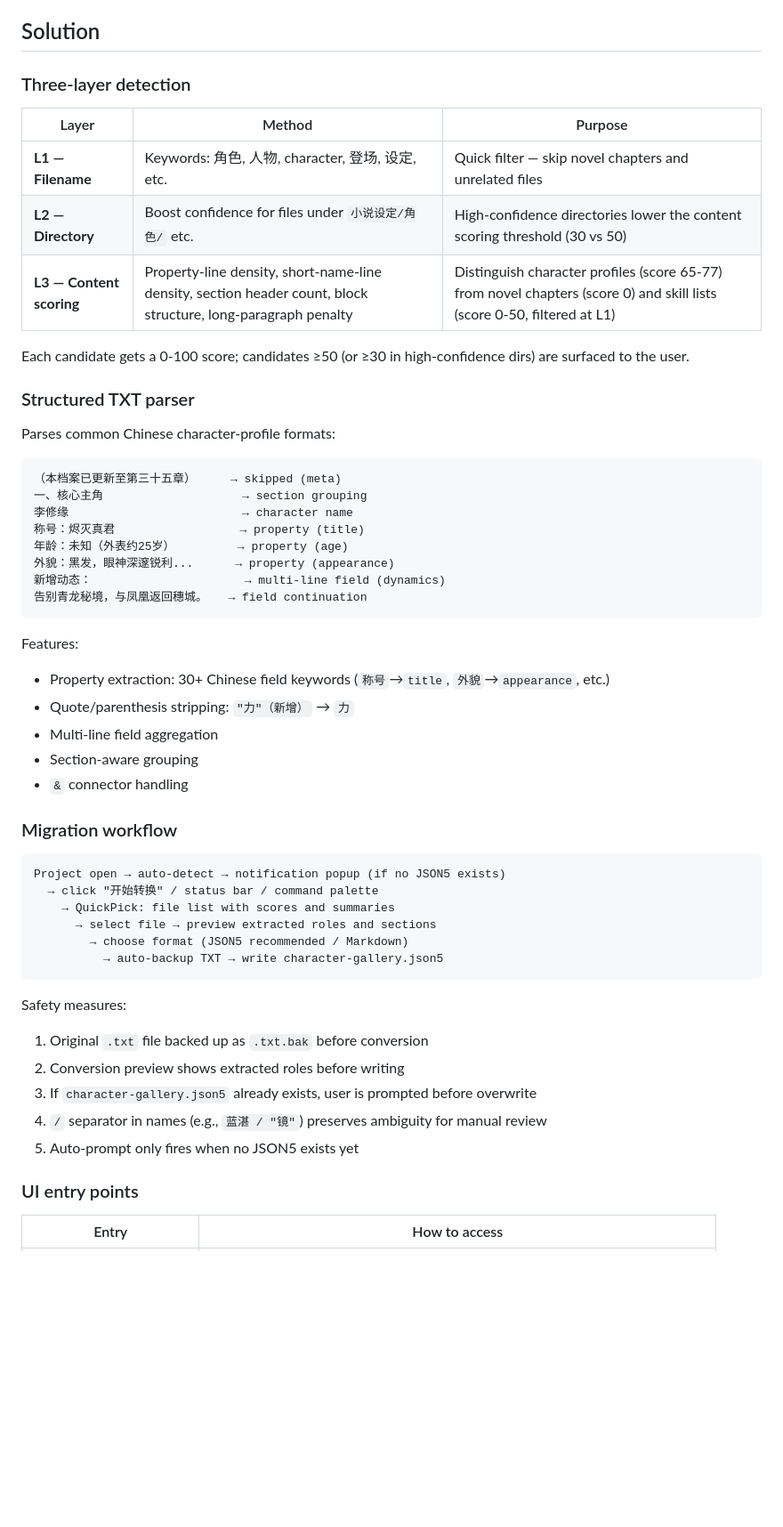
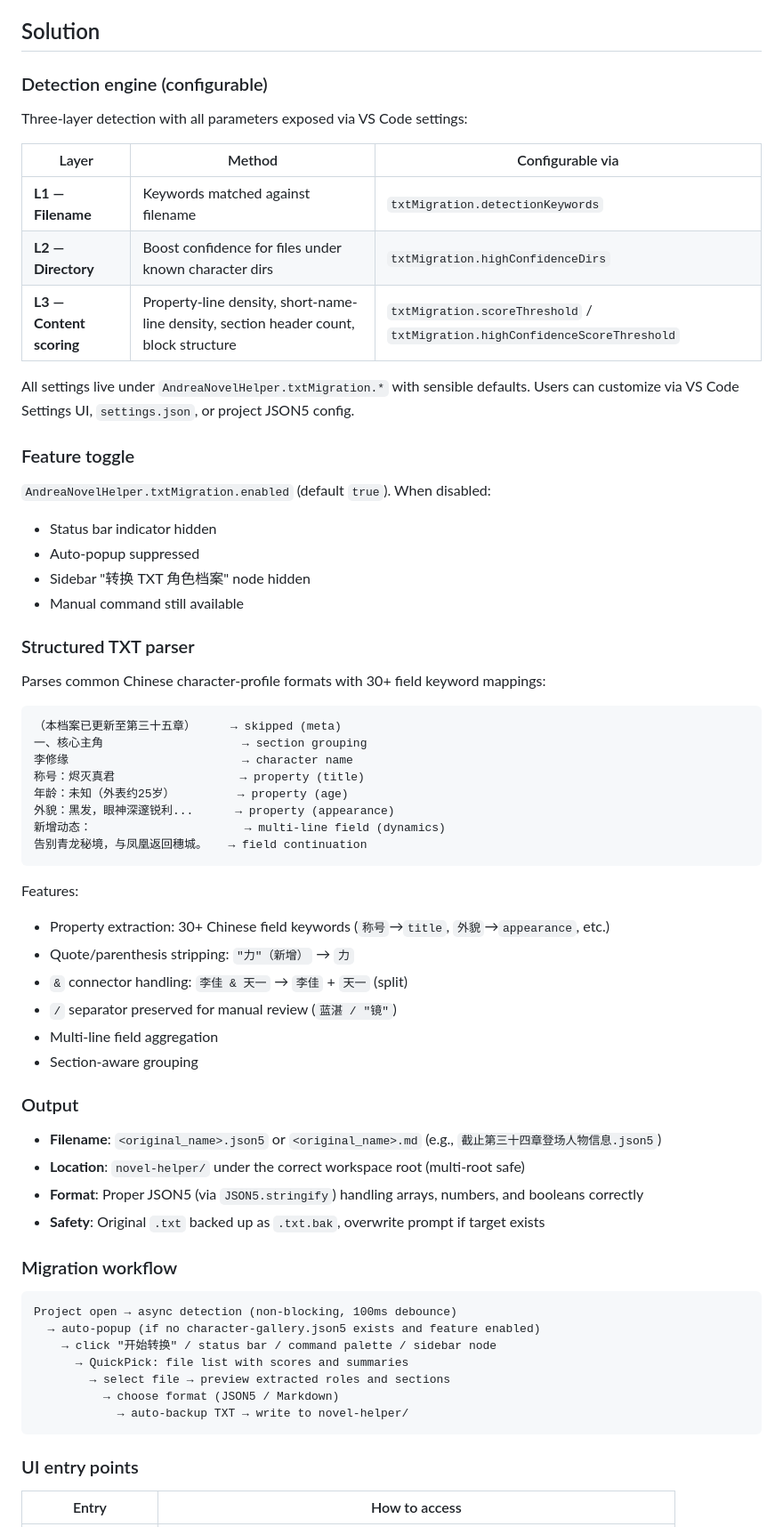
Before and after one commit to AndreaFrederica/andrea-novel-helper, a Markdown page: docs/txt-role-migration.md, the part around one of its changes. Shown at 89% size. GitHub-like rendering; blank space fills up the shorter version.

Commit message:
docs: update TXT migration PR doc with final state after review

````diff
--- a/docs/txt-role-migration.md
+++ b/docs/txt-role-migration.md
@@ -15,19 +13,29 @@ This bridges the gap between "free-form TXT character notes" and "ANH's structur
 
 ## Solution
 
-### Three-layer detection
+### Detection engine (configurable)
 
-| Layer | Method | Purpose |
-|-------|--------|---------|
-| **L1 — Filename** | Keywords: 角色, 人物, character, 登场, 设定, etc. | Quick filter — skip novel chapters and unrelated files |
-| **L2 — Directory** | Boost confidence for files under `小说设定/角色/` etc. | High-confidence directories lower the content scoring threshold (30 vs 50) |
-| **L3 — Content scoring** | Property-line density, short-name-line density, section header count, block structure, long-paragraph penalty | Distinguish character profiles (score 65-77) from novel chapters (score 0) and skill lists (score 0-50, filtered at L1) |
+Three-layer detection with all parameters exposed via VS Code settings:
 
-Each candidate gets a 0-100 score; candidates ≥50 (or ≥30 in high-confidence dirs) are surfaced to the user.
+| Layer | Method | Configurable via |
+|-------|--------|-----------------|
+| **L1 — Filename** | Keywords matched against filename | `txtMigration.detectionKeywords` |
+| **L2 — Directory** | Boost confidence for files under known character dirs | `txtMigration.highConfidenceDirs` |
+| **L3 — Content scoring** | Property-line density, short-name-line density, section header count, block structure | `txtMigration.scoreThreshold` / `txtMigration.highConfidenceScoreThreshold` |
+
+All settings live under `AndreaNovelHelper.txtMigration.*` with sensible defaults. Users can customize via VS Code Settings UI, `settings.json`, or project JSON5 config.
+
+### Feature toggle
+
+`AndreaNovelHelper.txtMigration.enabled` (default `true`). When disabled:
+- Status bar indicator hidden
+- Auto-popup suppressed
+- Sidebar "转换 TXT 角色档案" node hidden
+- Manual command still available
 
 ### Structured TXT parser
 
-Parses common Chinese character-profile formats:
+Parses common Chinese character-profile formats with 30+ field keyword mappings:
 
 ```
 （本档案已更新至第三十五章）     → skipped (meta)
@@ -43,27 +51,29 @@ Parses common Chinese character-profile formats:
 Features:
 - Property extraction: 30+ Chinese field keywords (`称号`→`title`, `外貌`→`appearance`, etc.)
 - Quote/parenthesis stripping: `"力"（新增）` → `力`
+- `&` connector handling: `李佳 & 天一` → `李佳` + `天一` (split)
+- `/` separator preserved for manual review (`蓝湛 / "镜"`)
 - Multi-line field aggregation
 - Section-aware grouping
-- `&` connector handling
+
+### Output
+
+- **Filename**: `<original_name>.json5` or `<original_name>.md` (e.g., `截止第三十四章登场人物信息.json5`)
+- **Location**: `novel-helper/` under the correct workspace root (multi-root safe)
+- **Format**: Proper JSON5 (via `JSON5.stringify`) handling arrays, numbers, and booleans correctly
+- **Safety**: Original `.txt` backed up as `.txt.bak`, overwrite prompt if target exists
 
 ### Migration workflow
 
 ```
-Project open → auto-detect → notification popup (if no JSON5 exists)
-  → click "开始转换" / status bar / command palette
-    → QuickPick: file list with scores and summaries
-      → select file → preview extracted roles and sections
-        → choose format (JSON5 recommended / Markdown)
-          → auto-backup TXT → write character-gallery.json5
+Project open → async detection (non-blocking, 100ms debounce)
+  → auto-popup (if no character-gallery.json5 exists and feature enabled)
+    → click "开始转换" / status bar / command palette / sidebar node
+      → QuickPick: file list with scores and summaries
+        → select file → preview extracted roles and sections
+          → choose format (JSON5 / Markdown)
+            → auto-backup TXT → write to novel-helper/
 ```
-
-Safety measures:
-1. Original `.txt` file backed up as `.txt.bak` before conversion
-2. Conversion preview shows extracted roles before writing
-3. If `character-gallery.json5` already exists, user is prompted before overwrite
-4. `/` separator in names (e.g., `蓝湛 / "镜"`) preserves ambiguity for manual review
-5. Auto-prompt only fires when no JSON5 exists yet
 
 ### UI entry points
 
````
Also changed, not shown: other parts of docs/txt-role-migration.md (+31 -26 lines).
